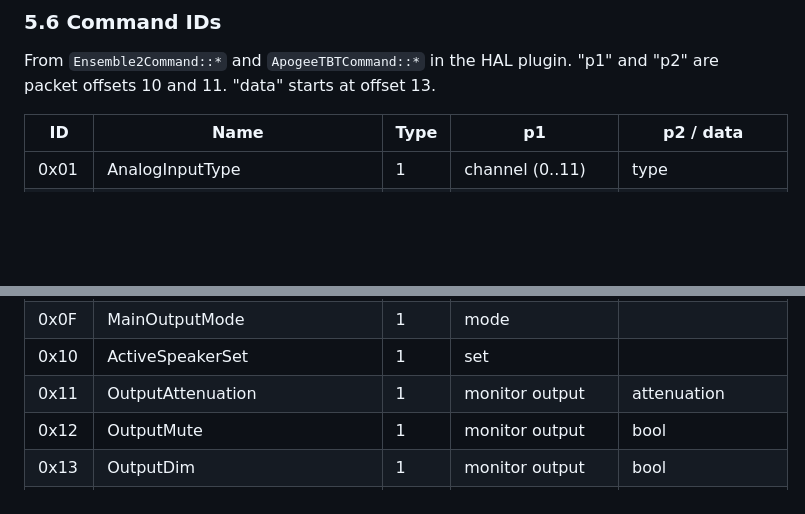
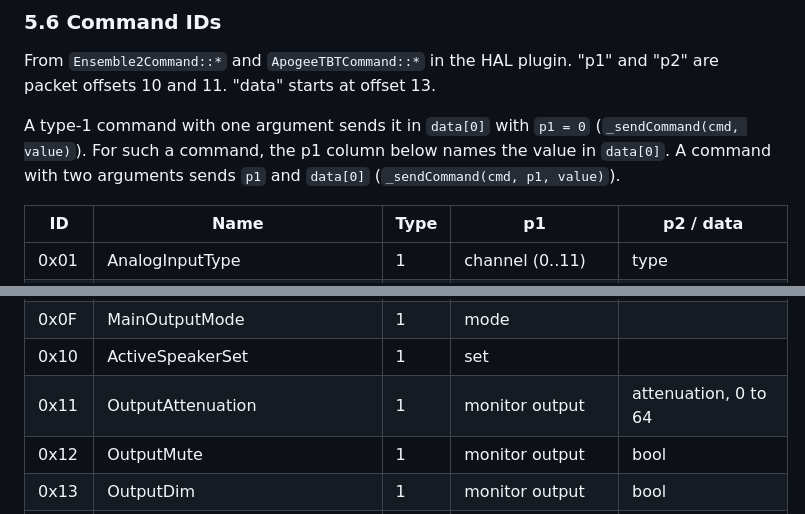
Before and after one commit to maxjustus/perigee, a Markdown page: NOTES-vendor-driver.md, 2 parts joined by grey strips. GitHub-like rendering; blank space fills up the shorter version.

Commit message:
docs(notes): one-argument commands carry the value in data[0]

```diff
--- a/NOTES-vendor-driver.md
+++ b/NOTES-vendor-driver.md
@@ -483,6 +483,11 @@ without any register access.
 From `Ensemble2Command::*` and `ApogeeTBTCommand::*` in the HAL plugin.
 "p1" and "p2" are packet offsets 10 and 11. "data" starts at offset 13.
 
+A type-1 command with one argument sends it in `data[0]` with `p1 = 0`
+(`_sendCommand(cmd, value)`). For such a command, the p1 column below names
+the value in `data[0]`. A command with two arguments sends `p1` and
+`data[0]` (`_sendCommand(cmd, p1, value)`).
+
 | ID | Name | Type | p1 | p2 / data |
 |----|------|------|----|-----------|
 | 0x01 | AnalogInputType | 1 | channel (0..11) | type |
@@ -498,7 +503,7 @@ From `Ensemble2Command::*` and `ApogeeTBTCommand::*` in the HAL plugin.
 | 0x0E | AnalogOutputTrim | 1 | channel | trim |
 | 0x0F | MainOutputMode | 1 | mode | |
 | 0x10 | ActiveSpeakerSet | 1 | set | |
-| 0x11 | OutputAttenuation | 1 | monitor output | attenuation |
+| 0x11 | OutputAttenuation | 1 | monitor output | attenuation, 0 to 64 |
 | 0x12 | OutputMute | 1 | monitor output | bool |
 | 0x13 | OutputDim | 1 | monitor output | bool |
 | 0x14 | OutputSumToMono | 1 | monitor output | bool |
```
